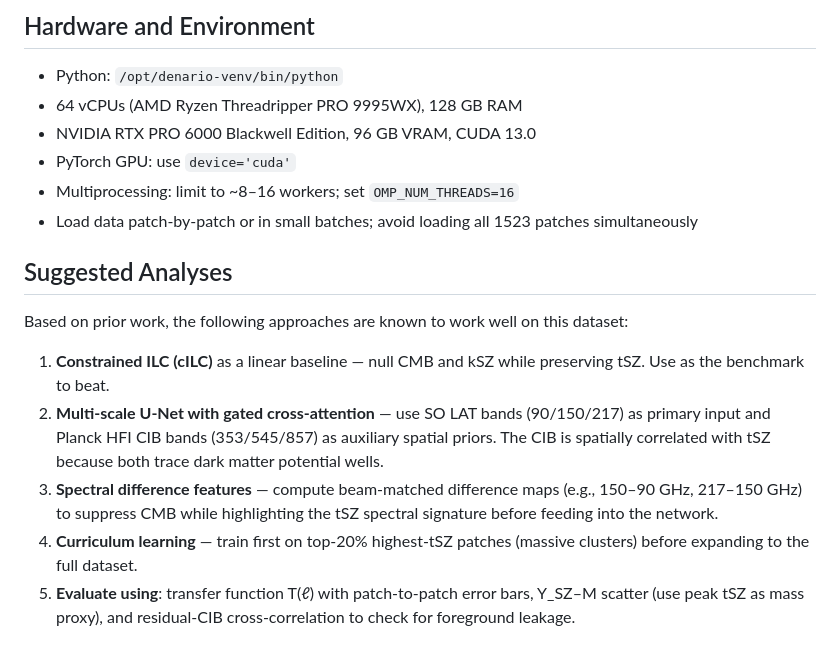
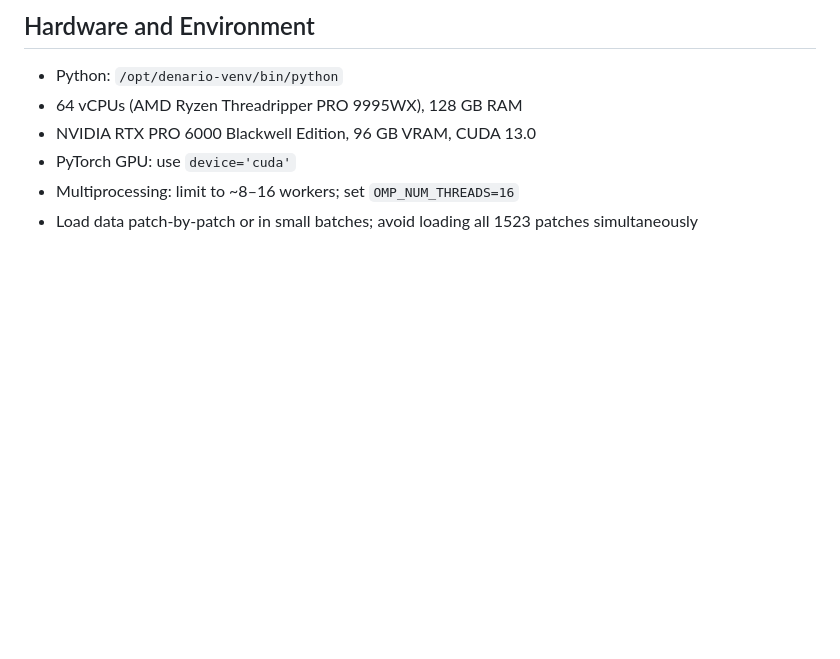
Before and after one commit to ParallelScience/compsep-v3, a Markdown page: Iteration0/input_files/data_description.md, the part around the change. Rendered like a GitHub page; blank space fills up the shorter version.

Commit message:
Remove suggested analyses from data description

```diff
--- a/Iteration0/input_files/data_description.md
+++ b/Iteration0/input_files/data_description.md
@@ -188,13 +188,3 @@ This is required for the pipeline controller to detect step completion.
 - PyTorch GPU: use `device='cuda'`
 - Multiprocessing: limit to ~8–16 workers; set `OMP_NUM_THREADS=16`
 - Load data patch-by-patch or in small batches; avoid loading all 1523 patches simultaneously
-
-## Suggested Analyses
-
-Based on prior work, the following approaches are known to work well on this dataset:
-
-1. **Constrained ILC (cILC)** as a linear baseline — null CMB and kSZ while preserving tSZ. Use as the benchmark to beat.
-2. **Multi-scale U-Net with gated cross-attention** — use SO LAT bands (90/150/217) as primary input and Planck HFI CIB bands (353/545/857) as auxiliary spatial priors. The CIB is spatially correlated with tSZ because both trace dark matter potential wells.
-3. **Spectral difference features** — compute beam-matched difference maps (e.g., 150–90 GHz, 217–150 GHz) to suppress CMB while highlighting the tSZ spectral signature before feeding into the network.
-4. **Curriculum learning** — train first on top-20% highest-tSZ patches (massive clusters) before expanding to the full dataset.
-5. **Evaluate using**: transfer function T(ℓ) with patch-to-patch error bars, Y_SZ–M scatter (use peak tSZ as mass proxy), and residual-CIB cross-correlation to check for foreground leakage.
```
